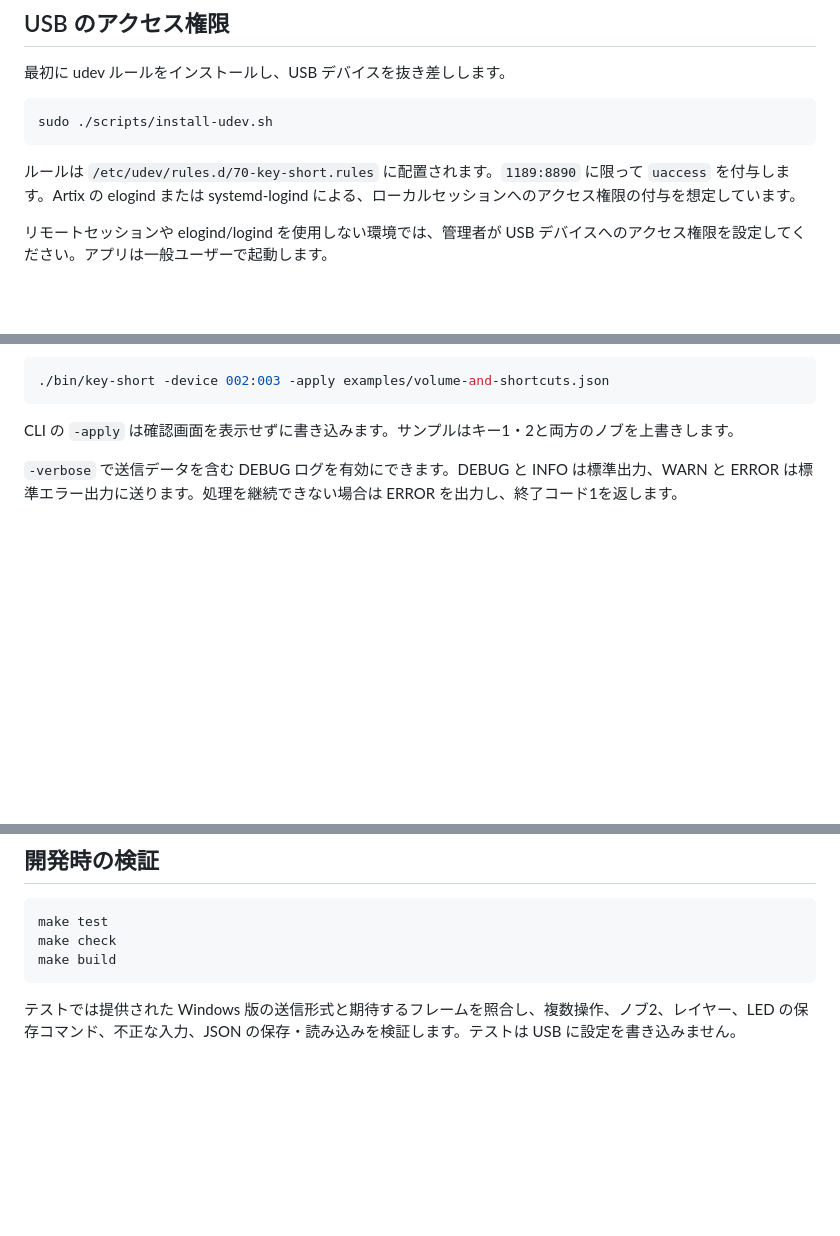
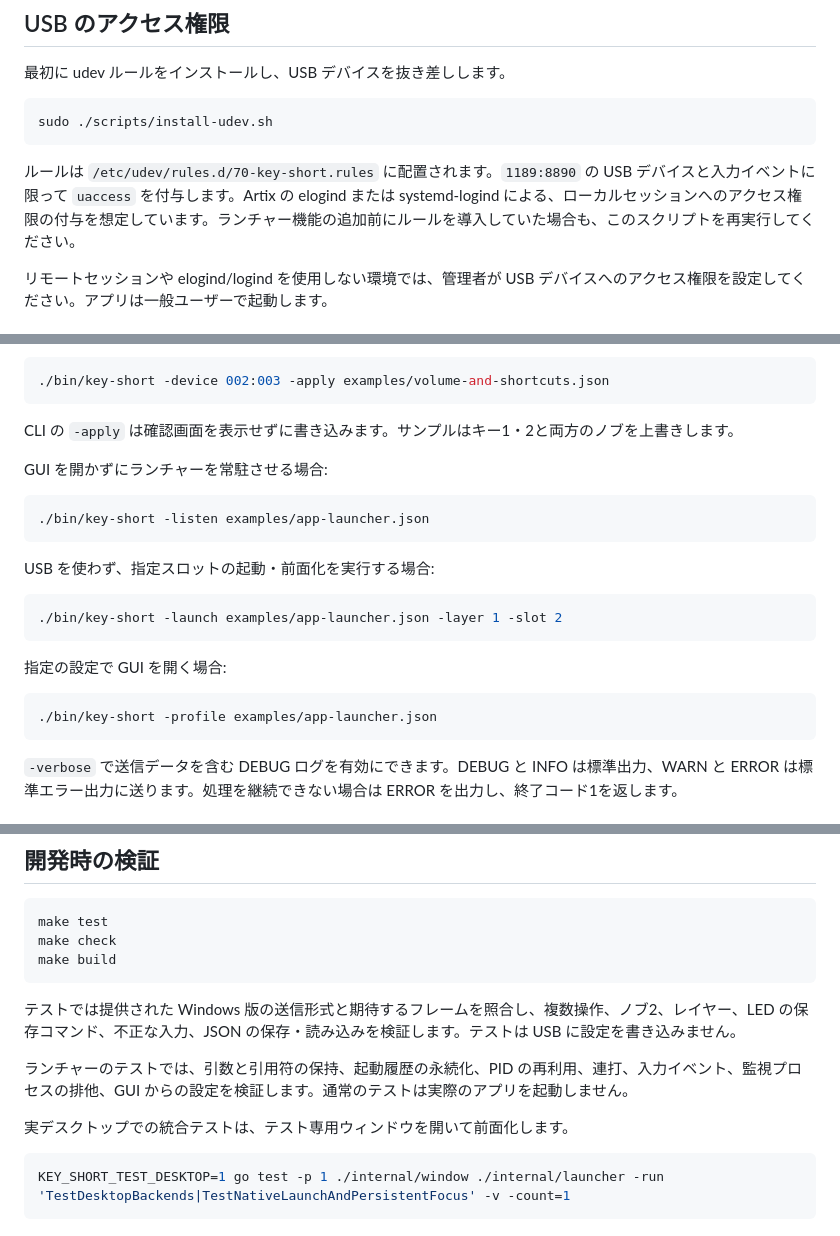
Before and after one commit to haturatu/key-short, a Markdown page: README.md, 3 parts joined by grey strips. Rendered like a GitHub page; blank space fills up the shorter version.

````diff
--- a/README.md
+++ b/README.md
@@ -43,7 +46,7 @@ Debian / Ubuntu では Go 1.24 以降を別途用意してください。日本
 sudo ./scripts/install-udev.sh
 ```
 
-ルールは `/etc/udev/rules.d/70-key-short.rules` に配置されます。`1189:8890` に限って `uaccess` を付与します。Artix の elogind または systemd-logind による、ローカルセッションへのアクセス権限の付与を想定しています。
+ルールは `/etc/udev/rules.d/70-key-short.rules` に配置されます。`1189:8890` の USB デバイスと入力イベントに限って `uaccess` を付与します。Artix の elogind または systemd-logind による、ローカルセッションへのアクセス権限の付与を想定しています。ランチャー機能の追加前にルールを導入していた場合も、このスクリプトを再実行してください。
 
 リモートセッションや elogind/logind を使用しない環境では、管理者が USB デバイスへのアクセス権限を設定してください。アプリは一般ユーザーで起動します。
 
@@ -111,6 +126,24 @@ make install
 ```
 
 CLI の `-apply` は確認画面を表示せずに書き込みます。サンプルはキー1・2と両方のノブを上書きします。
+
+GUI を開かずにランチャーを常駐させる場合:
+
+```sh
+./bin/key-short -listen examples/app-launcher.json
+```
+
+USB を使わず、指定スロットの起動・前面化を実行する場合:
+
+```sh
+./bin/key-short -launch examples/app-launcher.json -layer 1 -slot 2
+```
+
+指定の設定で GUI を開く場合:
+
+```sh
+./bin/key-short -profile examples/app-launcher.json
+```
 
 `-verbose` で送信データを含む DEBUG ログを有効にできます。DEBUG と INFO は標準出力、WARN と ERROR は標準エラー出力に送ります。処理を継続できない場合は ERROR を出力し、終了コード1を返します。
 
@@ -164,3 +199,11 @@ make build
 ```
 
 テストでは提供された Windows 版の送信形式と期待するフレームを照合し、複数操作、ノブ2、レイヤー、LED の保存コマンド、不正な入力、JSON の保存・読み込みを検証します。テストは USB に設定を書き込みません。
+
+ランチャーのテストでは、引数と引用符の保持、起動履歴の永続化、PID の再利用、連打、入力イベント、監視プロセスの排他、GUI からの設定を検証します。通常のテストは実際のアプリを起動しません。
+
+実デスクトップでの統合テストは、テスト専用ウィンドウを開いて前面化します。
+
+```sh
+KEY_SHORT_TEST_DESKTOP=1 go test -p 1 ./internal/window ./internal/launcher -run 'TestDesktopBackends|TestNativeLaunchAndPersistentFocus' -v -count=1
+```
````
Also changed, not shown: other parts of README.md (+19 -2 lines), docs/launcher.md (added, +123 -0 lines), docs/launcher-editor.png (added), docs/screenshot.png, 6 other files.
